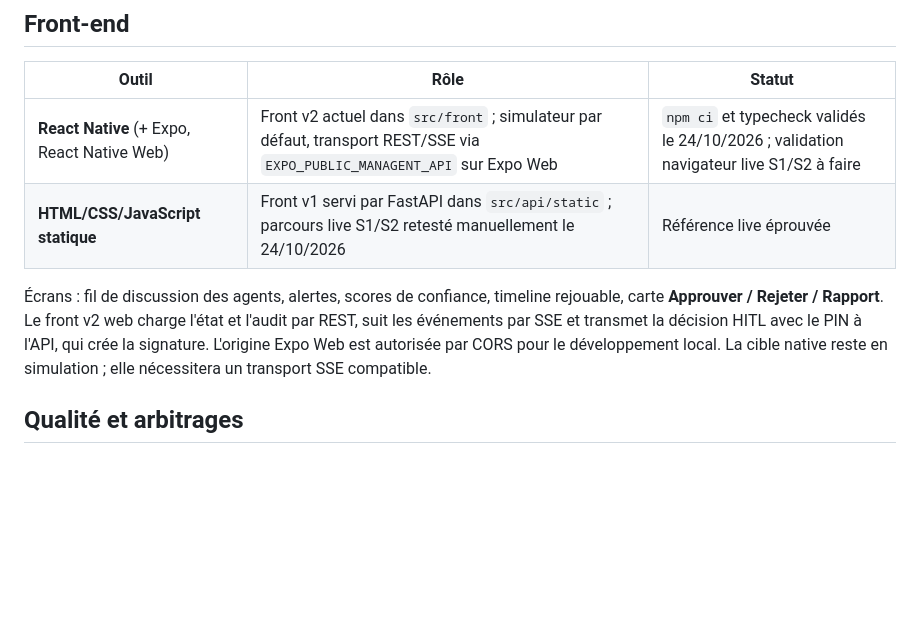
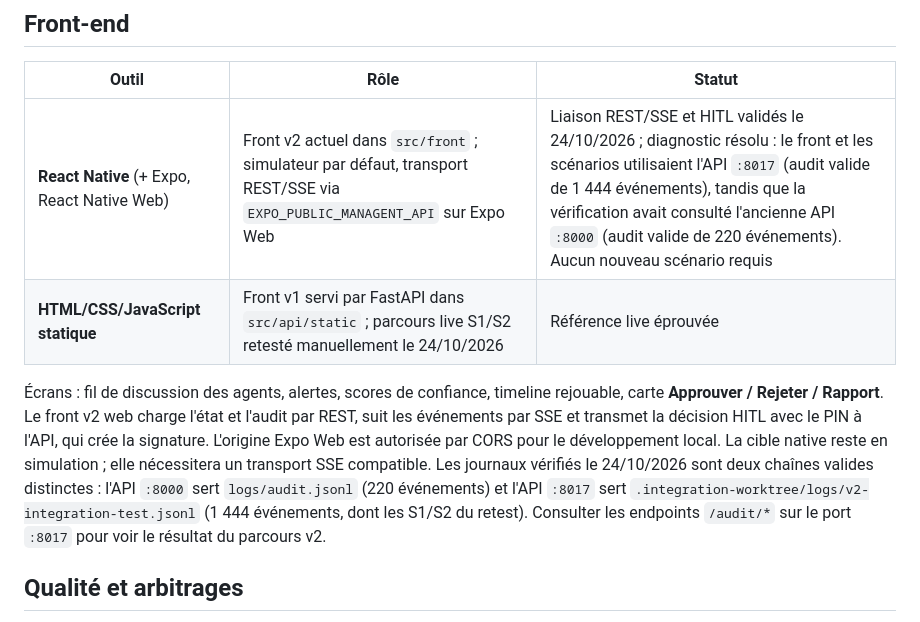
Before and after one commit to LaurntZhang/Hackauthon-SLAF, a Markdown page: CADRAGE/stack-technique.md, the part around the change. Rendered like a GitHub page; blank space fills up the shorter version.

```diff
--- a/CADRAGE/stack-technique.md
+++ b/CADRAGE/stack-technique.md
@@ -38,13 +38,16 @@ et `hash` sur chaque ligne.
 ## Front-end
 | Outil | Rôle | Statut |
 | --- | --- | --- |
-| **React Native** (+ Expo, React Native Web) | Front v2 actuel dans `src/front` ; simulateur par défaut, transport REST/SSE via `EXPO_PUBLIC_MANAGENT_API` sur Expo Web | `npm ci` et typecheck validés le 24/10/2026 ; validation navigateur live S1/S2 à faire |
+| **React Native** (+ Expo, React Native Web) | Front v2 actuel dans `src/front` ; simulateur par défaut, transport REST/SSE via `EXPO_PUBLIC_MANAGENT_API` sur Expo Web | Liaison REST/SSE et HITL validés le 24/10/2026 ; diagnostic résolu : le front et les scénarios utilisaient l'API `:8017` (audit valide de 1 444 événements), tandis que la vérification avait consulté l'ancienne API `:8000` (audit valide de 220 événements). Aucun nouveau scénario requis |
 | **HTML/CSS/JavaScript statique** | Front v1 servi par FastAPI dans `src/api/static` ; parcours live S1/S2 retesté manuellement le 24/10/2026 | Référence live éprouvée |
 
 Écrans : fil de discussion des agents, alertes, scores de confiance, timeline rejouable, carte
 **Approuver / Rejeter / Rapport**. Le front v2 web charge l'état et l'audit par REST, suit les événements par SSE
 et transmet la décision HITL avec le PIN à l'API, qui crée la signature. L'origine Expo Web est autorisée par CORS
 pour le développement local. La cible native reste en simulation ; elle nécessitera un transport SSE compatible.
+Les journaux vérifiés le 24/10/2026 sont deux chaînes valides distinctes : l'API `:8000` sert `logs/audit.jsonl`
+(220 événements) et l'API `:8017` sert `.integration-worktree/logs/v2-integration-test.jsonl` (1 444 événements,
+dont les S1/S2 du retest). Consulter les endpoints `/audit/*` sur le port `:8017` pour voir le résultat du parcours v2.
 
 ## Qualité et arbitrages
 - **pytest** (un test par invariant et par scénario S1 à S6), **Ruff** et **mypy** (style, typage strict).
```
Also changed, not shown: CADRAGE/CADRAGE-MANAGENT.md (+8 -2 lines), README.md (+16 -6 lines).
